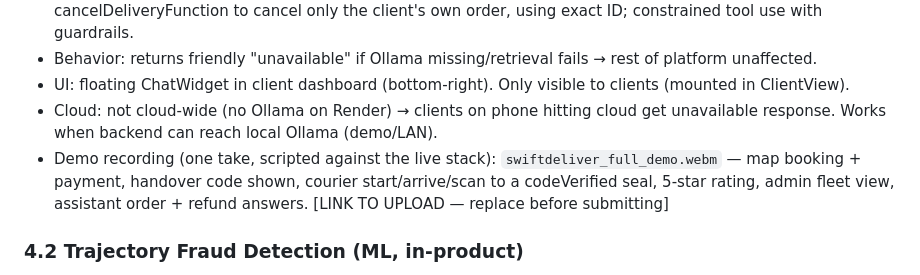
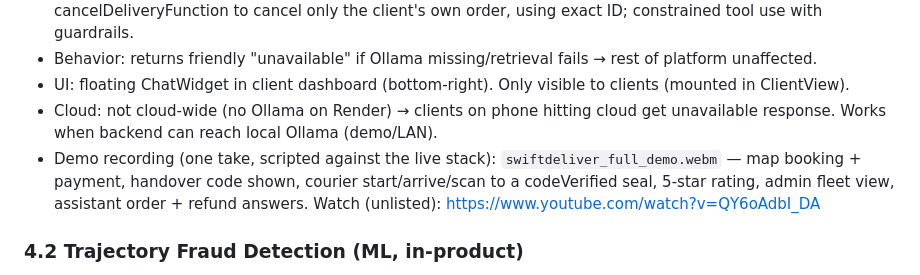
Before and after one commit to OMAR-AmD/project_livraison_plateform, a Markdown page: SWIFTDELIVER_REPORT.md, the part around the change. Rendered like a GitHub page.

Commit message:
docs: link the unlisted full demo recording

```diff
--- a/SWIFTDELIVER_REPORT.md
+++ b/SWIFTDELIVER_REPORT.md
@@ -64,7 +64,7 @@ The platform supports three roles (Client, Courier, Admin), real-time tracking,
 - Behavior: returns friendly "unavailable" if Ollama missing/retrieval fails → rest of platform unaffected.
 - UI: floating ChatWidget in client dashboard (bottom-right). Only visible to clients (mounted in ClientView).
 - Cloud: not cloud-wide (no Ollama on Render) → clients on phone hitting cloud get unavailable response. Works when backend can reach local Ollama (demo/LAN).
-- Demo recording (one take, scripted against the live stack): `swiftdeliver_full_demo.webm` — map booking + payment, handover code shown, courier start/arrive/scan to a codeVerified seal, 5-star rating, admin fleet view, assistant order + refund answers. [LINK TO UPLOAD — replace before submitting]
+- Demo recording (one take, scripted against the live stack): `swiftdeliver_full_demo.webm` — map booking + payment, handover code shown, courier start/arrive/scan to a codeVerified seal, 5-star rating, admin fleet view, assistant order + refund answers. Watch (unlisted): https://www.youtube.com/watch?v=QY6oAdbI_DA
 
 ### 4.2 Trajectory Fraud Detection (ML, in-product)
 - Type: supervised Random Forest (60 trees). Trained offline in Python on synthetic plausible/impossible trajectories; exported as gzipped JSON.
```
